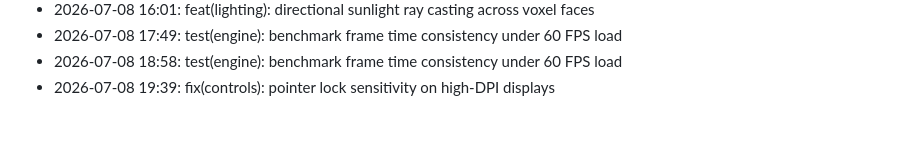
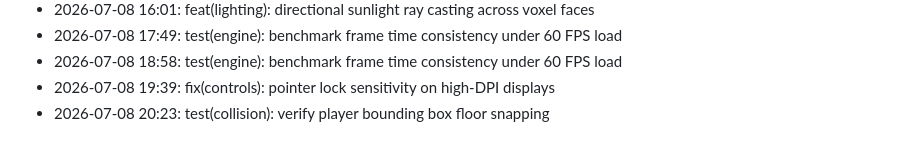
Before and after one commit to lak-is-law/minecraft-portfolio, a Markdown page: docs/changelog.md, the part around the change. Rendered like a GitHub page.

Commit message:
test(collision): verify player bounding box floor snapping

```diff
--- a/docs/changelog.md
+++ b/docs/changelog.md
@@ -50,3 +50,4 @@
 - 2026-07-08 17:49: test(engine): benchmark frame time consistency under 60 FPS load
 - 2026-07-08 18:58: test(engine): benchmark frame time consistency under 60 FPS load
 - 2026-07-08 19:39: fix(controls): pointer lock sensitivity on high-DPI displays
+- 2026-07-08 20:23: test(collision): verify player bounding box floor snapping
```
